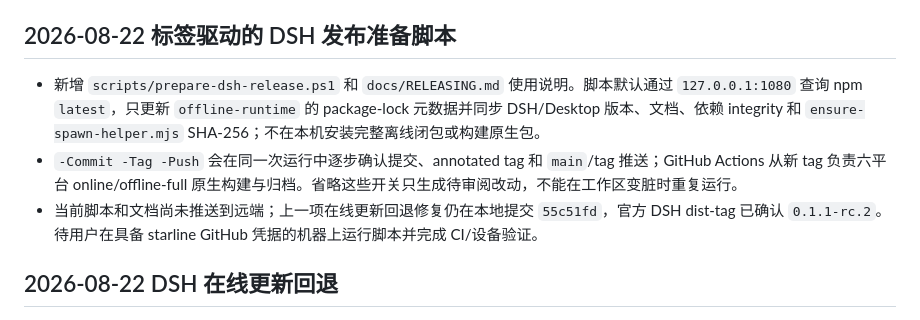
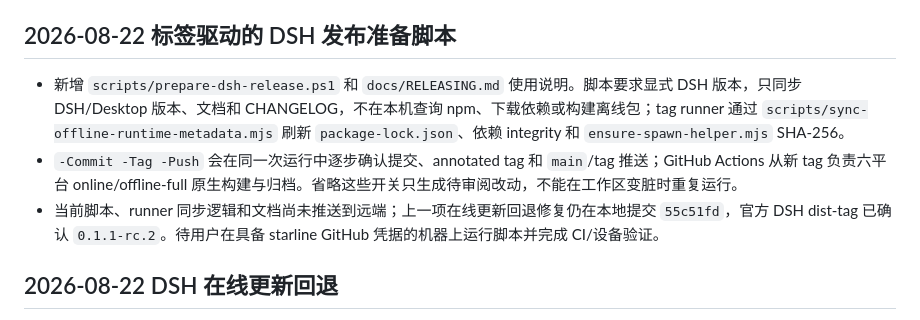
Before and after one commit to FreeCodeCampXYG/starline-dsh-desktop, a Markdown page: DEV_STATE.md, the part around the change. Drawn GitHub-style.

Commit message:
docs: record download-free release workflow

```diff
--- a/DEV_STATE.md
+++ b/DEV_STATE.md
@@ -4,9 +4,9 @@
 
 ## 2026-08-22 标签驱动的 DSH 发布准备脚本
 
-- 新增 `scripts/prepare-dsh-release.ps1` 和 `docs/RELEASING.md` 使用说明。脚本默认通过 `127.0.0.1:1080` 查询 npm `latest`，只更新 `offline-runtime` 的 package-lock 元数据并同步 DSH/Desktop 版本、文档、依赖 integrity 和 `ensure-spawn-helper.mjs` SHA-256；不在本机安装完整离线闭包或构建原生包。
+- 新增 `scripts/prepare-dsh-release.ps1` 和 `docs/RELEASING.md` 使用说明。脚本要求显式 DSH 版本，只同步 DSH/Desktop 版本、文档和 CHANGELOG，不在本机查询 npm、下载依赖或构建离线包；tag runner 通过 `scripts/sync-offline-runtime-metadata.mjs` 刷新 `package-lock.json`、依赖 integrity 和 `ensure-spawn-helper.mjs` SHA-256。
 - `-Commit -Tag -Push` 会在同一次运行中逐步确认提交、annotated tag 和 `main`/tag 推送；GitHub Actions 从新 tag 负责六平台 online/offline-full 原生构建与归档。省略这些开关只生成待审阅改动，不能在工作区变脏时重复运行。
-- 当前脚本和文档尚未推送到远端；上一项在线更新回退修复仍在本地提交 `55c51fd`，官方 DSH dist-tag 已确认 `0.1.1-rc.2`。待用户在具备 starline GitHub 凭据的机器上运行脚本并完成 CI/设备验证。
+- 当前脚本、runner 同步逻辑和文档尚未推送到远端；上一项在线更新回退修复仍在本地提交 `55c51fd`，官方 DSH dist-tag 已确认 `0.1.1-rc.2`。待用户在具备 starline GitHub 凭据的机器上运行脚本并完成 CI/设备验证。
 
 ## 2026-08-22 DSH 在线更新回退
 
```
